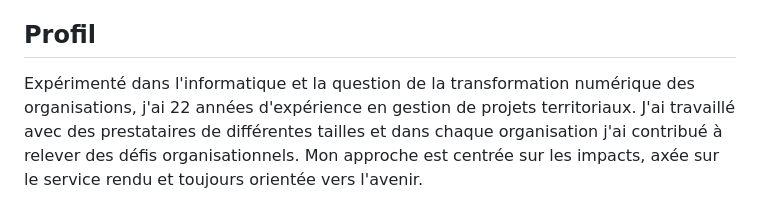
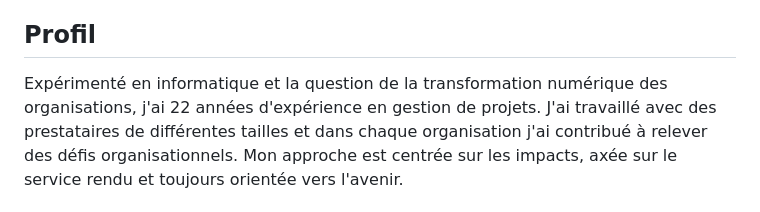
Before and after one commit to LJ59/Jakubowski-Laurent, a Markdown page: index.md, the part around the change. Drawn GitHub-style.

```diff
--- a/index.md
+++ b/index.md
@@ -5,7 +5,7 @@
 Ingénieur territorial principal
 
 ## Profil
-Expérimenté dans l'informatique et la question de la transformation numérique des organisations, j'ai 22 années d'expérience en gestion de projets territoriaux.
+Expérimenté en informatique et la question de la transformation numérique des organisations, j'ai 22 années d'expérience en gestion de projets.
 J'ai travaillé avec des prestataires de différentes tailles et dans chaque organisation j'ai contribué à relever des défis organisationnels.
 Mon approche est centrée sur les impacts, axée sur le service rendu et toujours orientée vers l'avenir.
 
```
